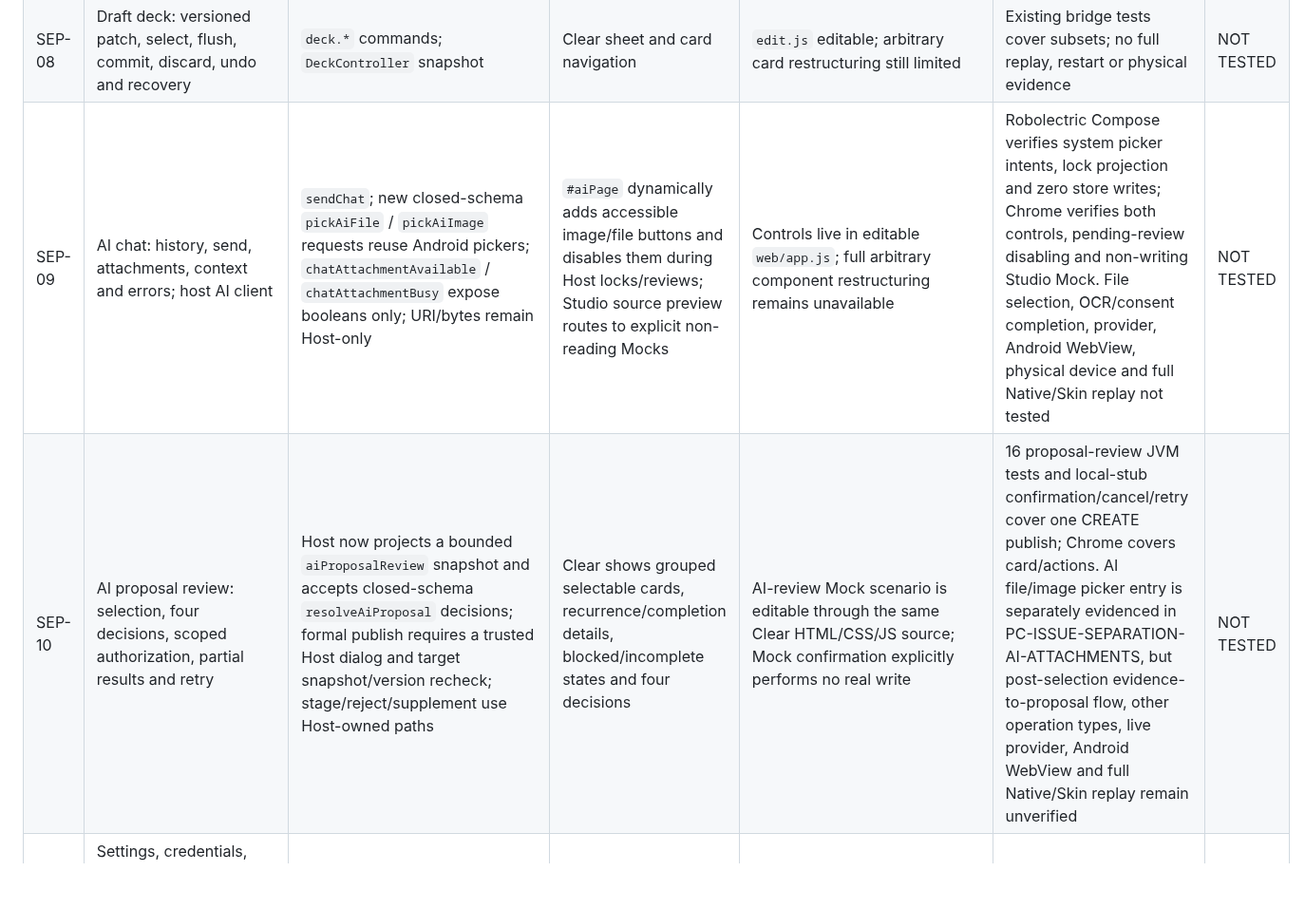
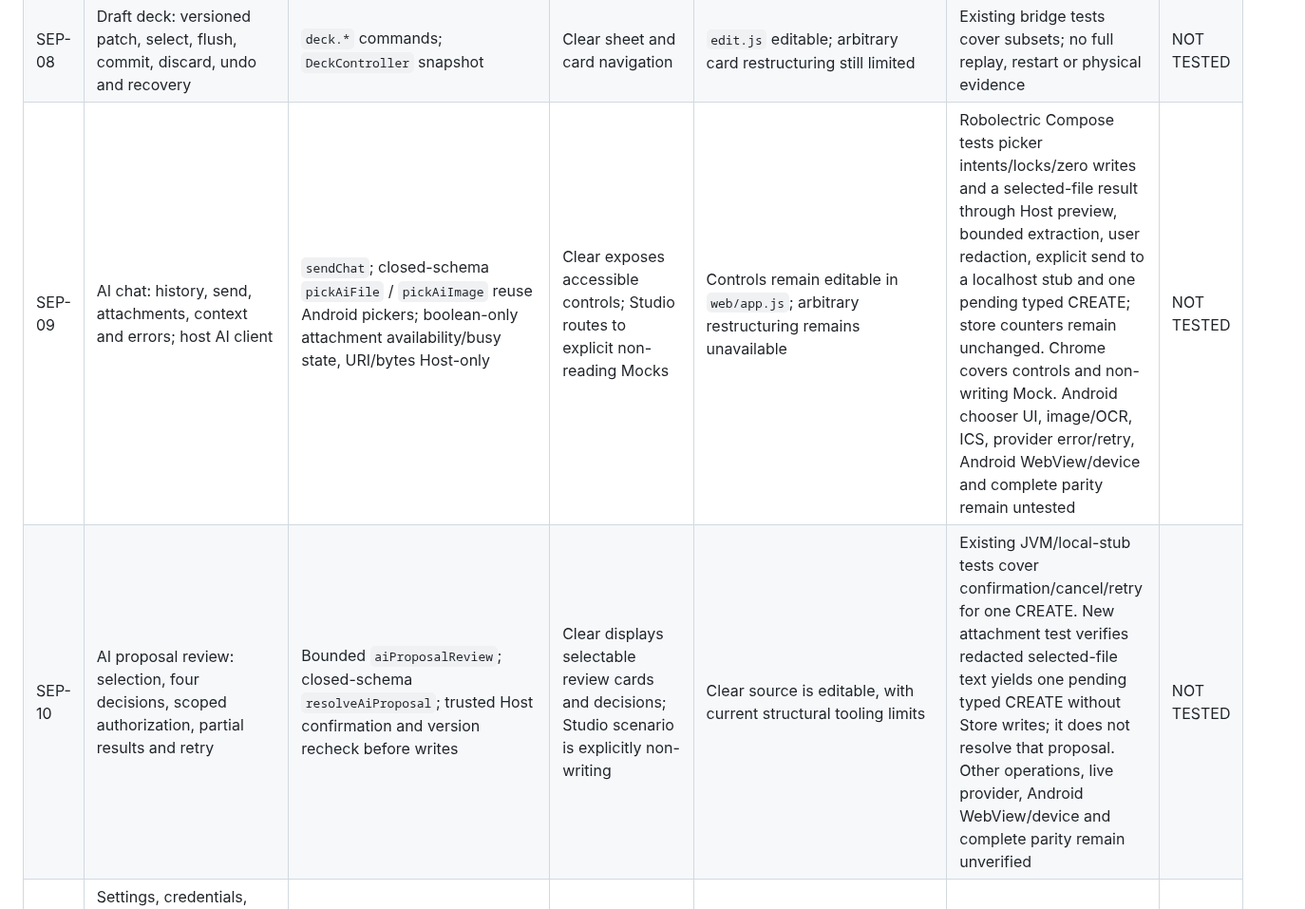
Before and after one commit to ShakeCrane/Powerful-Calendar, a Markdown page: docs/SKIN_SEPARATION_PARITY_MATRIX_2026-10-27.md, the part around the change. Shown at 95% size. Drawn GitHub-style; blank space fills up the shorter version.

Commit message:
docs(skin): 记录附件隐私审查链路验证

```diff
--- a/docs/SKIN_SEPARATION_PARITY_MATRIX_2026-10-27.md
+++ b/docs/SKIN_SEPARATION_PARITY_MATRIX_2026-10-27.md
@@ -24,8 +24,8 @@ In the table, Studio support means source availability, not proof of arbitrary v
 | SEP-06 | Repeated occurrence: original key and explicit single/future/series scope | `editor.open` optionally carries original key; `editor.scope`, `editor.discardChanges`, Host-owned full snapshot confirmation | Clear timeline/month and sheet expose the scope; Host authorizes each changed repeat-related save | `edit.js` editable; preview has explicitly labelled mock confirmation | Paired JVM SQLite test covers all three scopes for one daily Alarm; API 35 actual WebView covers one single occurrence and native confirm/cancel; other kinds, physical and complete recovery not yet covered | NOT TESTED |
 | SEP-07 | Formal deletion, conflict comparison and restoration require trusted confirmation | `editor.delete`, conflict/restore confirmation not exposed; `deck` reports conflict/restore | Clear sheet shows warning only | Source editable; cannot create missing Host capability | No end-to-end confirmation replay or device evidence | NOT TESTED |
 | SEP-08 | Draft deck: versioned patch, select, flush, commit, discard, undo and recovery | `deck.*` commands; `DeckController` snapshot | Clear sheet and card navigation | `edit.js` editable; arbitrary card restructuring still limited | Existing bridge tests cover subsets; no full replay, restart or physical evidence | NOT TESTED |
-| SEP-09 | AI chat: history, send, attachments, context and errors; host AI client | `sendChat`; new closed-schema `pickAiFile` / `pickAiImage` requests reuse Android pickers; `chatAttachmentAvailable` / `chatAttachmentBusy` expose booleans only; URI/bytes remain Host-only | `#aiPage` dynamically adds accessible image/file buttons and disables them during Host locks/reviews; Studio source preview routes to explicit non-reading Mocks | Controls live in editable `web/app.js`; full arbitrary component restructuring remains unavailable | Robolectric Compose verifies system picker intents, lock projection and zero store writes; Chrome verifies both controls, pending-review disabling and non-writing Studio Mock. File selection, OCR/consent completion, provider, Android WebView, physical device and full Native/Skin replay not tested | NOT TESTED |
-| SEP-10 | AI proposal review: selection, four decisions, scoped authorization, partial results and retry | Host now projects a bounded `aiProposalReview` snapshot and accepts closed-schema `resolveAiProposal` decisions; formal publish requires a trusted Host dialog and target snapshot/version recheck; stage/reject/supplement use Host-owned paths | Clear shows grouped selectable cards, recurrence/completion details, blocked/incomplete states and four decisions | AI-review Mock scenario is editable through the same Clear HTML/CSS/JS source; Mock confirmation explicitly performs no real write | 16 proposal-review JVM tests and local-stub confirmation/cancel/retry cover one CREATE publish; Chrome covers card/actions. AI file/image picker entry is separately evidenced in PC-ISSUE-SEPARATION-AI-ATTACHMENTS, but post-selection evidence-to-proposal flow, other operation types, live provider, Android WebView and full Native/Skin replay remain unverified | NOT TESTED |
+| SEP-09 | AI chat: history, send, attachments, context and errors; host AI client | `sendChat`; closed-schema `pickAiFile` / `pickAiImage` reuse Android pickers; boolean-only attachment availability/busy state, URI/bytes Host-only | Clear exposes accessible controls; Studio routes to explicit non-reading Mocks | Controls remain editable in `web/app.js`; arbitrary restructuring remains unavailable | Robolectric Compose tests picker intents/locks/zero writes and a selected-file result through Host preview, bounded extraction, user redaction, explicit send to a localhost stub and one pending typed CREATE; store counters remain unchanged. Chrome covers controls and non-writing Mock. Android chooser UI, image/OCR, ICS, provider error/retry, Android WebView/device and complete parity remain untested | NOT TESTED |
+| SEP-10 | AI proposal review: selection, four decisions, scoped authorization, partial results and retry | Bounded `aiProposalReview`; closed-schema `resolveAiProposal`; trusted Host confirmation and version recheck before writes | Clear displays selectable review cards and decisions; Studio scenario is explicitly non-writing | Clear source is editable, with current structural tooling limits | Existing JVM/local-stub tests cover confirmation/cancel/retry for one CREATE. New attachment test verifies redacted selected-file text yields one pending typed CREATE without Store writes; it does not resolve that proposal. Other operations, live provider, Android WebView/device and complete parity remain unverified | NOT TESTED |
 | SEP-11 | Settings, credentials, ICS, backup, permissions and skin management in `NativeToolsPage` | `settings` routes to native tools; selected `invokeOption` entries use Host launchers | Settings button exits to native tools | No editable complete settings surface | External ICS / device verification absent | NOT TESTED |
 | SEP-12 | Navigation, dialogs, pickers and notices supplied by Compose/Android | routing actions; sensitive confirmations remain native | tab bar, sheet; no complete replacement of native overlays/pickers | HTML/CSS source editable, not arbitrary structured components | Recovery, WebView crash and accessibility parity not fully tested | NOT TESTED |
 | SEP-13 | Factory and third-party v3 share parser, registry and WebView | capability-gated port and validated bundle | canonical `default-clear/source` / APK asset | template/preview/export/import share builder; extra UTF-8 sources now editable | `SkinPackageManagerTest` and Studio round-trip cover narrow paths; Android/physical evidence still needed | NOT TESTED |
```
Also changed, not shown: docs/agent-handoff/PROGRESS.md (+6 -0 lines), docs/issues/PC-ISSUE-SEPARATION-AI-ATTACHMENT-REVIEW.md (added, +65 -0 lines).
